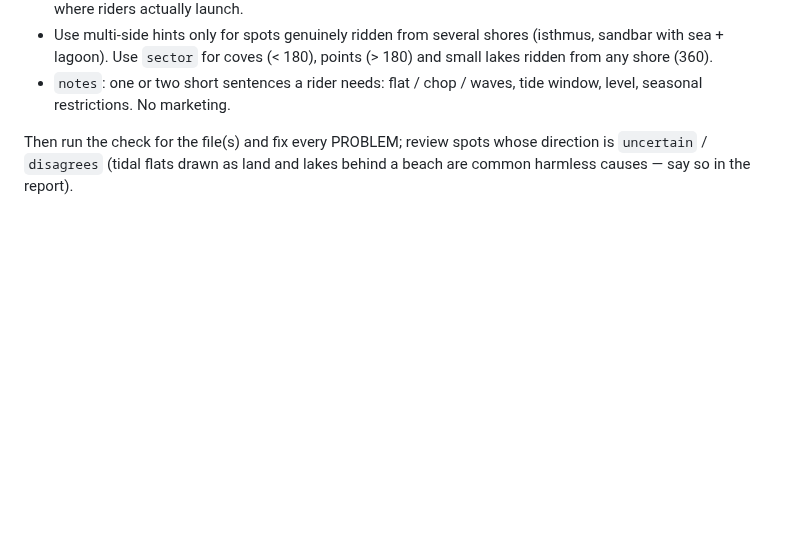
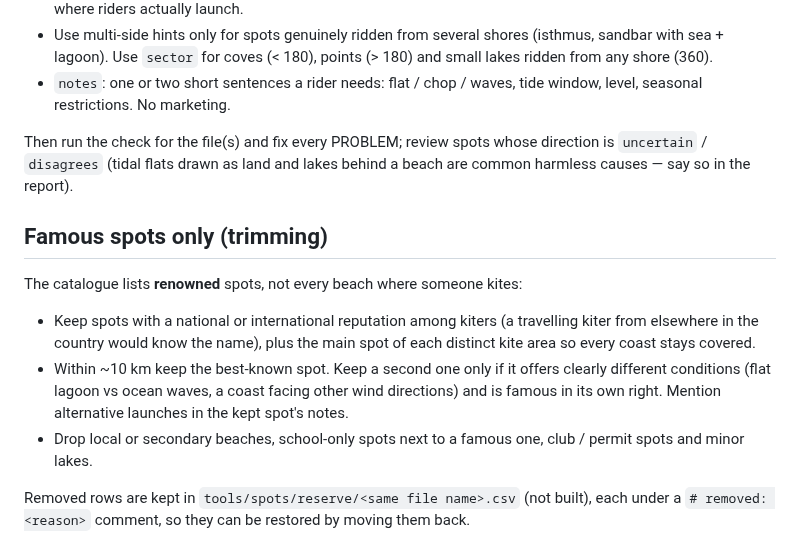
Before and after one commit to benjcvd/wheretokite, a Markdown page: tools/spots/README.md, the part around the change. GitHub-like rendering; blank space fills up the shorter version.

Commit message:
Spots README: famous-only rule and reserve folder
Co-Authored-By: Claude Opus 5.5 <noreply@anthropic.com>

```diff
--- a/tools/spots/README.md
+++ b/tools/spots/README.md
@@ -83,3 +83,18 @@ How to fill a row:
 Then run the check for the file(s) and fix every PROBLEM; review spots whose direction is
 `uncertain` / `disagrees` (tidal flats drawn as land and lakes behind a beach are common
 harmless causes — say so in the report).
+
+## Famous spots only (trimming)
+
+The catalogue lists **renowned** spots, not every beach where someone kites:
+- Keep spots with a national or international reputation among kiters (a travelling kiter
+  from elsewhere in the country would know the name), plus the main spot of each distinct
+  kite area so every coast stays covered.
+- Within ~10 km keep the best-known spot. Keep a second one only if it offers clearly
+  different conditions (flat lagoon vs ocean waves, a coast facing other wind directions)
+  and is famous in its own right. Mention alternative launches in the kept spot's notes.
+- Drop local or secondary beaches, school-only spots next to a famous one, club / permit
+  spots and minor lakes.
+
+Removed rows are kept in `tools/spots/reserve/<same file name>.csv` (not built), each under a
+`# removed: <reason>` comment, so they can be restored by moving them back.
```
